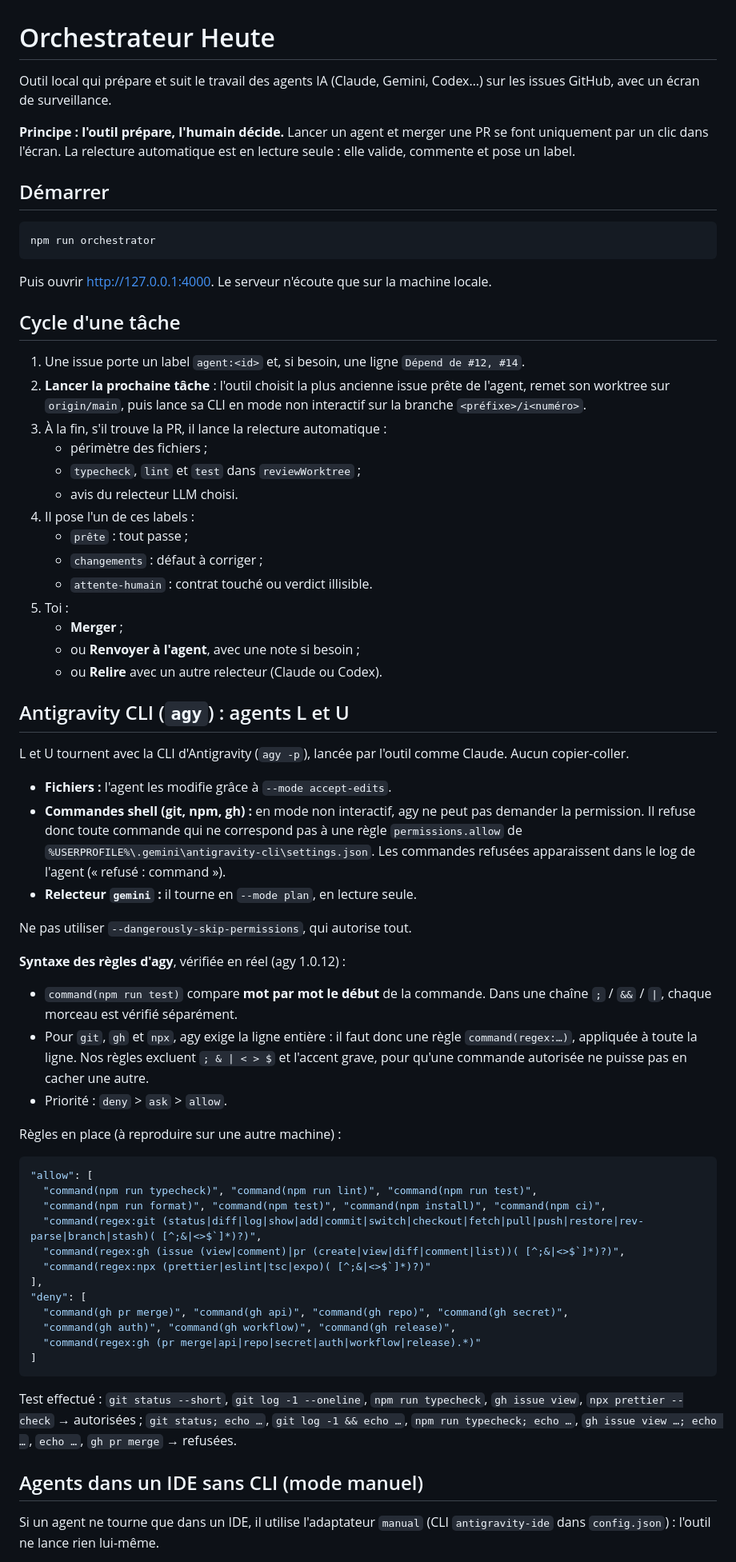
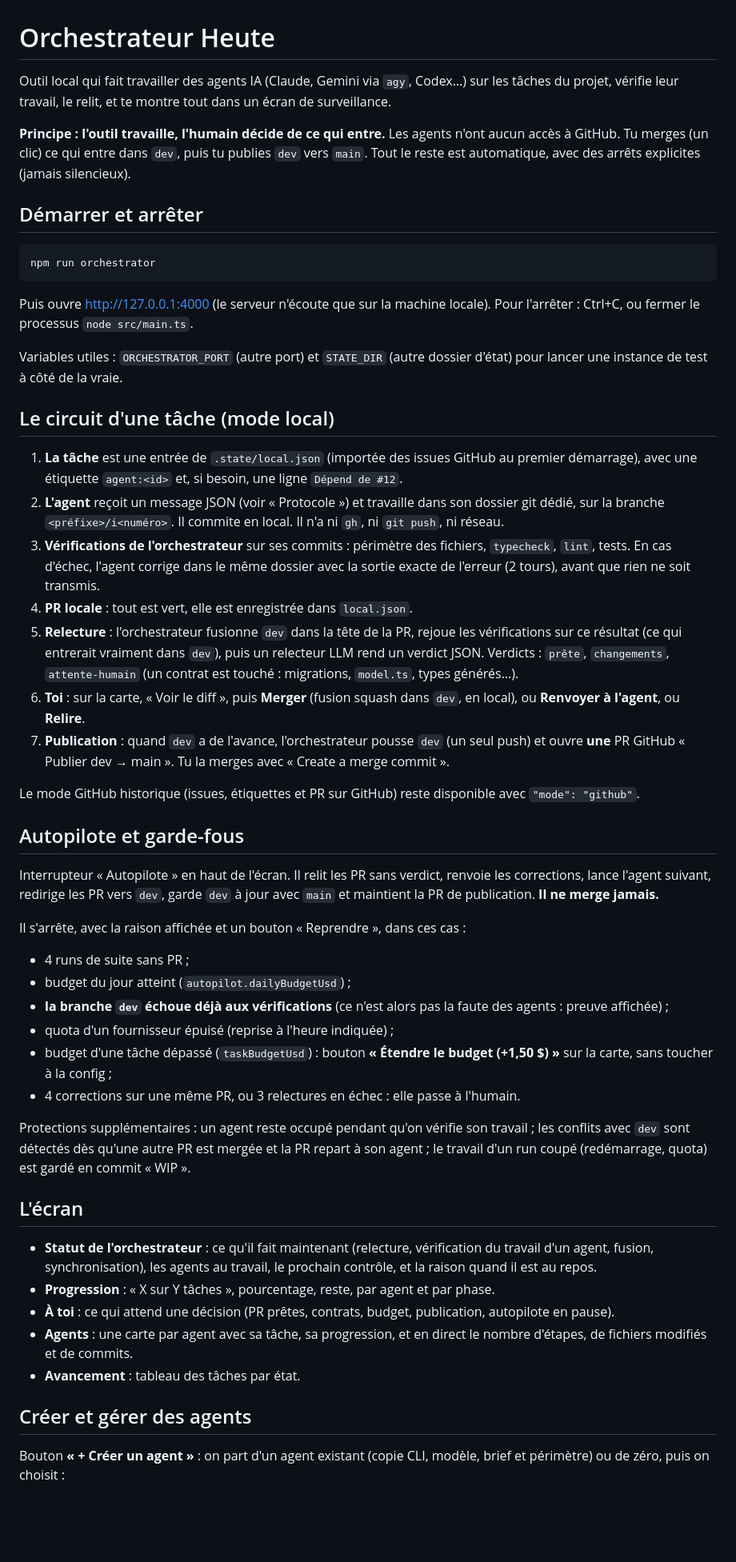
Before and after one commit to Chamssidine/heute, a Markdown page: tools/orchestrator/README.md, the part around one of its changes. Shown at 80% size. Drawn GitHub-style; blank space fills up the shorter version.

Commit message:
README de l'orchestrateur : mode local, autopilote, agents, protocole JSON, dépannage (#128)
Co-authored-by: Claude Sonnet 5.5 <noreply@anthropic.com>

````diff
--- a/tools/orchestrator/README.md
+++ b/tools/orchestrator/README.md
@@ -1,70 +1,55 @@
 # Orchestrateur Heute
 
-Outil local qui prépare et suit le travail des agents IA (Claude, Gemini, Codex…) sur les issues GitHub, avec un écran de surveillance.
+Outil local qui fait travailler des agents IA (Claude, Gemini via `agy`, Codex…) sur les tâches du projet, vérifie leur travail, le relit, et te montre tout dans un écran de surveillance.
 
-**Principe : l'outil prépare, l'humain décide.** Lancer un agent et merger une PR se font uniquement par un clic dans l'écran. La relecture automatique est en lecture seule : elle valide, commente et pose un label.
+**Principe : l'outil travaille, l'humain décide de ce qui entre.** Les agents n'ont aucun accès à GitHub. Tu merges (un clic) ce qui entre dans `dev`, puis tu publies `dev` vers `main`. Tout le reste est automatique, avec des arrêts explicites (jamais silencieux).
 
-## Démarrer
+## Démarrer et arrêter
 
 ```bash
 npm run orchestrator
 ```
 
-Puis ouvrir http://127.0.0.1:4000. Le serveur n'écoute que sur la machine locale.
+Puis ouvre http://127.0.0.1:4000 (le serveur n'écoute que sur la machine locale). Pour l'arrêter : Ctrl+C, ou fermer le processus `node src/main.ts`.
 
-## Cycle d'une tâche
+Variables utiles : `ORCHESTRATOR_PORT` (autre port) et `STATE_DIR` (autre dossier d'état) pour lancer une instance de test à côté de la vraie.
 
-1. Une issue porte un label `agent:<id>` et, si besoin, une ligne `Dépend de #12, #14`.
-2. **Lancer la prochaine tâche** : l'outil choisit la plus ancienne issue prête de l'agent, remet son worktree sur `origin/main`, puis lance sa CLI en mode non interactif sur la branche `<préfixe>/i<numéro>`.
-3. À la fin, s'il trouve la PR, il lance la relecture automatique :
-   - périmètre des fichiers ;
-   - `typecheck`, `lint` et `test` dans `reviewWorktree` ;
-   - avis du relecteur LLM choisi.
-4. Il pose l'un de ces labels :
-   - `prête` : tout passe ;
-   - `changements` : défaut à corriger ;
-   - `attente-humain` : contrat touché ou verdict illisible.
-5. Toi :
-   - **Merger** ;
-   - ou **Renvoyer à l'agent**, avec une note si besoin ;
-   - ou **Relire** avec un autre relecteur (Claude ou Codex).
+## Le circuit d'une tâche (mode local)
 
-## Antigravity CLI (`agy`) : agents L et U
+1. **La tâche** est une entrée de `.state/local.json` (importée des issues GitHub au premier démarrage), avec une étiquette `agent:<id>` et, si besoin, une ligne `Dépend de #12`.
+2. **L'agent** reçoit un message JSON (voir « Protocole ») et travaille dans son dossier git dédié, sur la branche `<préfixe>/i<numéro>`. Il commite en local. Il n'a ni `gh`, ni `git push`, ni réseau.
+3. **Vérifications de l'orchestrateur** sur ses commits : périmètre des fichiers, `typecheck`, `lint`, tests. En cas d'échec, l'agent corrige dans le même dossier avec la sortie exacte de l'erreur (2 tours), avant que rien ne soit transmis.
+4. **PR locale** : tout est vert, elle est enregistrée dans `local.json`.
+5. **Relecture** : l'orchestrateur fusionne `dev` dans la tête de la PR, rejoue les vérifications sur ce résultat (ce qui entrerait vraiment dans `dev`), puis un relecteur LLM rend un verdict JSON. Verdicts : `prête`, `changements`, `attente-humain` (un contrat est touché : migrations, `model.ts`, types générés…).
+6. **Toi** : sur la carte, « Voir le diff », puis **Merger** (fusion squash dans `dev`, en local), ou **Renvoyer à l'agent**, ou **Relire**.
+7. **Publication** : quand `dev` a de l'avance, l'orchestrateur pousse `dev` (un seul push) et ouvre **une** PR GitHub « Publier dev → main ». Tu la merges avec « Create a merge commit ».
 
-L et U tournent avec la CLI d'Antigravity (`agy -p`), lancée par l'outil comme Claude. Aucun copier-coller.
+Le mode GitHub historique (issues, étiquettes et PR sur GitHub) reste disponible avec `"mode": "github"`.
 
-- **Fichiers :** l'agent les modifie grâce à `--mode accept-edits`.
-- **Commandes shell (git, npm, gh) :** en mode non interactif, agy ne peut pas demander la permission. Il refuse donc toute commande qui ne correspond pas à une règle `permissions.allow` de `%USERPROFILE%\.gemini\antigravity-cli\settings.json`. Les commandes refusées apparaissent dans le log de l'agent (« refusé : command »).
-- **Relecteur `gemini` :** il tourne en `--mode plan`, en lecture seule.
+## Autopilote et garde-fous
 
-Ne pas utiliser `--dangerously-skip-permissions`, qui autorise tout.
+Interrupteur « Autopilote » en haut de l'écran. Il relit les PR sans verdict, renvoie les corrections, lance l'agent suivant, redirige les PR vers `dev`, garde `dev` à jour avec `main` et maintient la PR de publication. **Il ne merge jamais.**
 
-**Syntaxe des règles d'agy**, vérifiée en réel (agy 1.0.12) :
+Il s'arrête, avec la raison affichée et un bouton « Reprendre », dans ces cas :
 
-- `command(npm run test)` compare **mot par mot le début** de la commande. Dans une chaîne `;` / `&&` / `|`, chaque morceau est vérifié séparément.
-- Pour `git`, `gh` et `npx`, agy exige la ligne entière : il faut donc une règle `command(regex:…)`, appliquée à toute la ligne. Nos règles excluent `; & | < > $` et l'accent grave, pour qu'une commande autorisée ne puisse pas en cacher une autre.
-- Priorité : `deny` > `ask` > `allow`.
+- 4 runs de suite sans PR ;
+- budget du jour atteint (`autopilot.dailyBudgetUsd`) ;
+- **la branche `dev` échoue déjà aux vérifications** (ce n'est alors pas la faute des agents : preuve affichée) ;
+- quota d'un fournisseur épuisé (reprise à l'heure indiquée) ;
+- budget d'une tâche dépassé (`taskBudgetUsd`) : bouton **« Étendre le budget (+1,50 $) »** sur la carte, sans toucher à la config ;
+- 4 corrections sur une même PR, ou 3 relectures en échec : elle passe à l'humain.
 
-Règles en place (à reproduire sur une autre machine) :
+Protections supplémentaires : un agent reste occupé pendant qu'on vérifie son travail ; les conflits avec `dev` sont détectés dès qu'une autre PR est mergée et la PR repart à son agent ; le travail d'un run coupé (redémarrage, quota) est gardé en commit « WIP ».
 
-```json
-"allow": [
-  "command(npm run typecheck)", "command(npm run lint)", "command(npm run test)",
-  "command(npm run format)", "command(npm test)", "command(npm install)", "command(npm ci)",
-  "command(regex:git (status|diff|log|show|add|commit|switch|checkout|fetch|pull|push|restore|rev-parse|branch|stash)( [^;&|<>$`]*)?)",
-  "command(regex:gh (issue (view|comment)|pr (create|view|diff|comment|list))( [^;&|<>$`]*)?)",
-  "command(regex:npx (prettier|eslint|tsc|expo)( [^;&|<>$`]*)?)"
-],
-"deny": [
-  "command(gh pr merge)", "command(gh api)", "command(gh repo)", "command(gh secret)",
-  "command(gh auth)", "command(gh workflow)", "command(gh release)",
-  "command(regex:gh (pr merge|api|repo|secret|auth|workflow|release).*)"
-]
-```
+## L'écran
 
-Test effectué : `git status --short`, `git log -1 --oneline`, `npm run typecheck`, `gh issue view`, `npx prettier --check` → autorisées ; `git status; echo …`, `git log -1 && echo …`, `npm run typecheck; echo …`, `gh issue view …; echo …`, `echo …`, `gh pr merge` → refusées.
+- **Statut de l'orchestrateur** : ce qu'il fait maintenant (relecture, vérification du travail d'un agent, fusion, synchronisation), les agents au travail, le prochain contrôle, et la raison quand il est au repos.
+- **Progression** : « X sur Y tâches », pourcentage, reste, par agent et par phase.
+- **À toi** : ce qui attend une décision (PR prêtes, contrats, budget, publication, autopilote en pause).
+- **Agents** : une carte par agent avec sa tâche, sa progression, et en direct le nombre d'étapes, de fichiers modifiés et de commits.
+- **Avancement** : tableau des tâches par état.
 
-## Agents dans un IDE sans CLI (mode manuel)
+## Créer et gérer des agents
 
-Si un agent ne tourne que dans un IDE, il utilise l'adaptateur `manual` (CLI `antigravity-ide` dans `config.json`) : l'outil ne lance rien lui-même.
+Bouton **« + Créer un agent »** : on part d'un agent existant (copie CLI, modèle, brief et périmètre) ou de zéro, puis on choisit :
 
````
Also changed, not shown: other parts of tools/orchestrator/README.md (+63 -29 lines).
